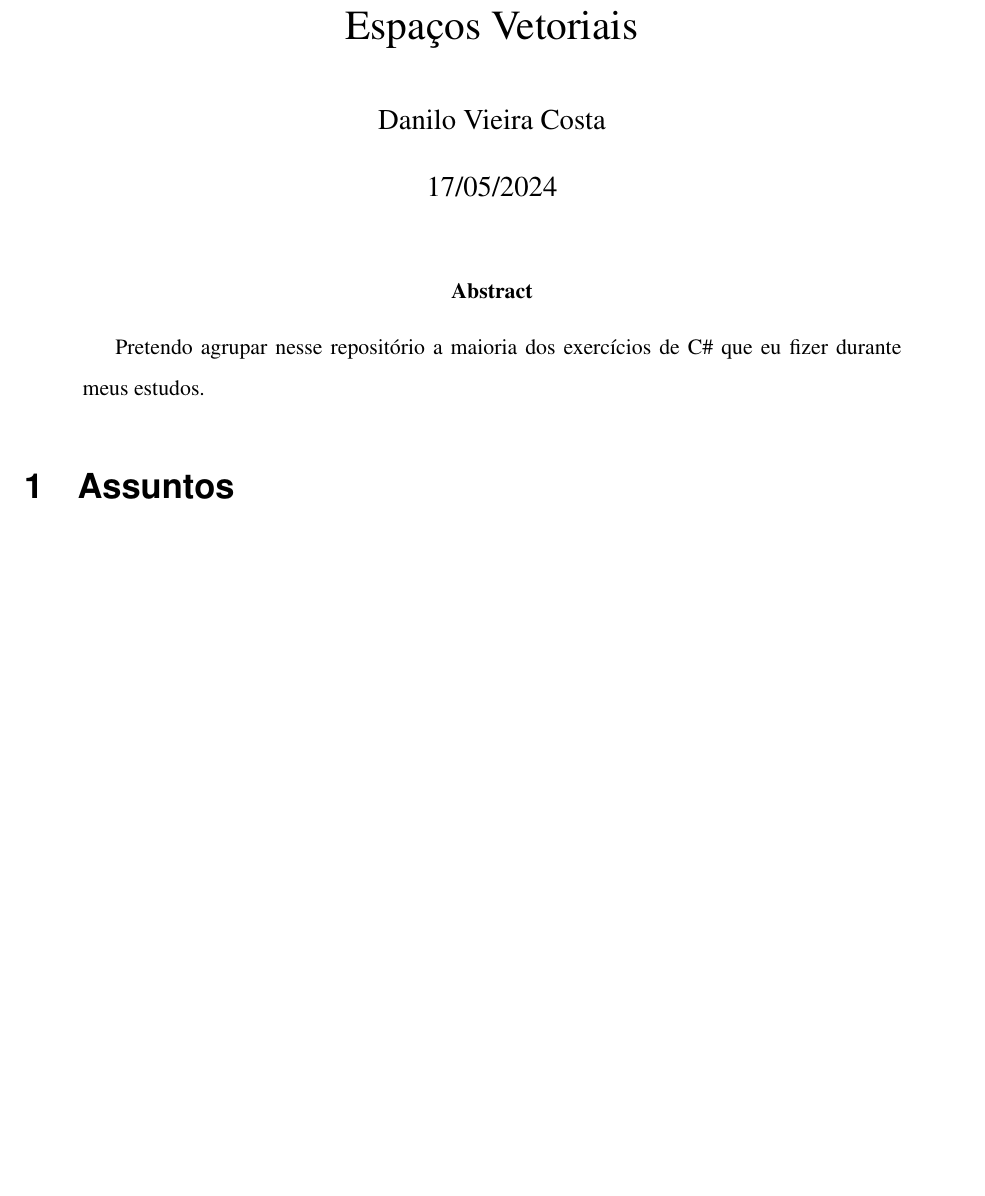
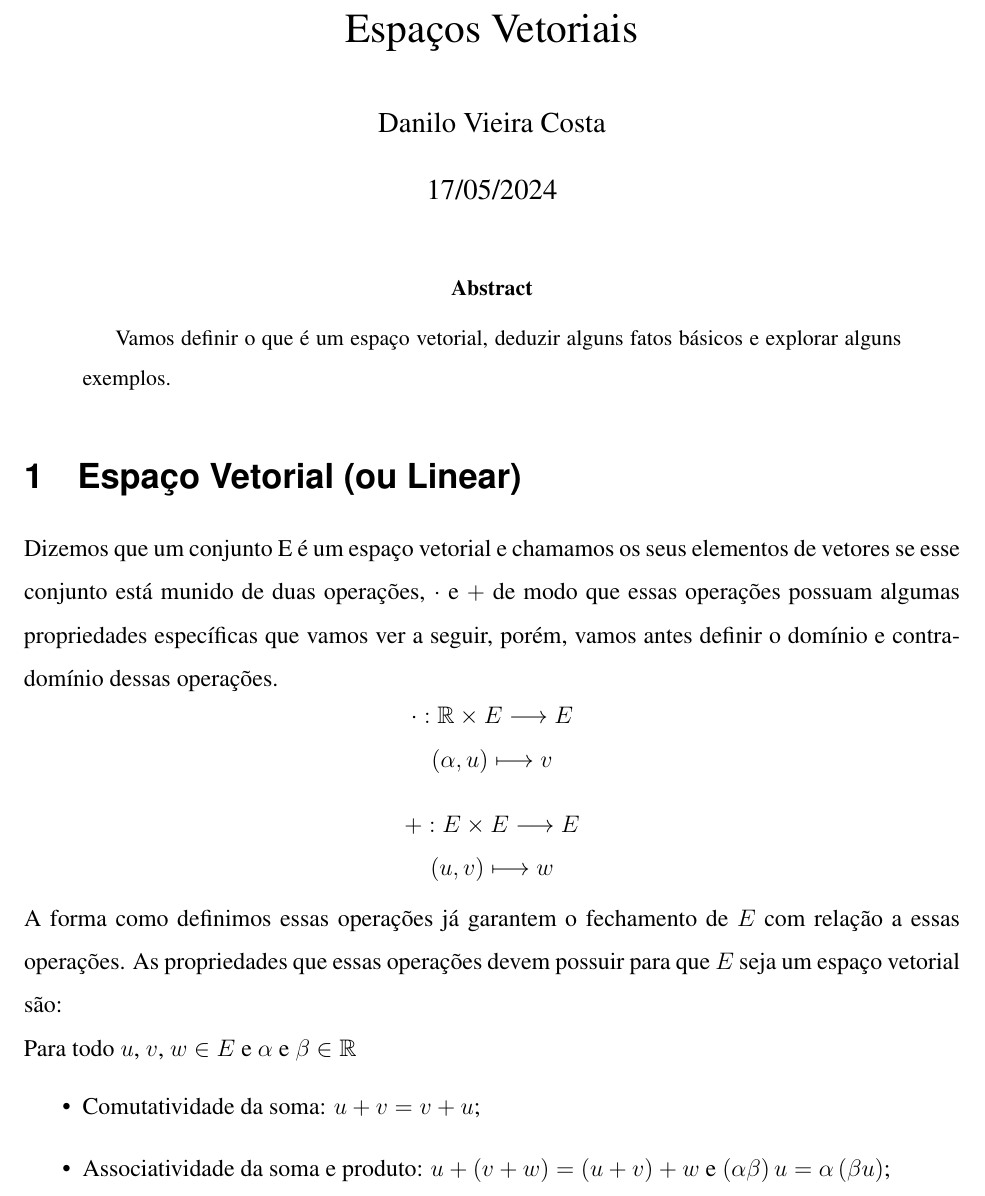
Before and after one commit to DaniloVieiraCosta1729/Matem-tica, a LaTeX paper (Algebra_Linear.tex): part of the page, cut so that both start at the same text, the shorter picture padded with empty space. Compiled offline with pdfLaTeX.

Commit message:
Começando as anotações de álgebra linear.

```diff
--- a/Algebra_Linear.tex
+++ b/Algebra_Linear.tex
@@ -7,6 +7,7 @@
 \usepackage{sectsty} % Formatação de títulos de seção
 \usepackage{graphicx} % Suporte para inclusão de figuras
 \usepackage{amsmath} % Pacote para equações matemáticas
+\usepackage{amsfonts}
 
 % Configurações adicionais
 \renewcommand{\familydefault}{\rmdefault} % Definir a fonte padrão como Times New Roman
@@ -22,10 +23,27 @@
 \maketitle
 
 \begin{abstract}
-Pretendo agrupar nesse repositório a maioria dos exercícios de C\# que eu fizer durante meus estudos.
+Vamos definir o que é um espaço vetorial, deduzir alguns fatos básicos e explorar alguns exemplos.
 \end{abstract}
 
-\section{Assuntos}
-
-
+\section{Espaço Vetorial (ou Linear)}
+Dizemos que um conjunto E é um espaço vetorial e chamamos os seus elementos de vetores se esse conjunto está munido de duas operações, $\cdot$ e $+$ de modo que essas operações possuam algumas propriedades específicas que vamos ver a seguir, porém, vamos antes definir o domínio e contra-domínio dessas operações.
+$$
+\begin{matrix}
+    \cdot : \mathbb{R} \times E\longrightarrow E \\
+    \left( \alpha , u\right) \longmapsto v
+\end{matrix}
+$$
+$$
+\begin{matrix}
+    +: E \times E \longrightarrow E \\\left(u,v\right) \longmapsto w
+\end{matrix}
+$$
+A forma como definimos essas operações já garantem o fechamento de $E$ com relação a essas operações.
+As propriedades que essas operações devem possuir para que $E$ seja um espaço vetorial são:\\
+Para todo $u$, $v$, $w \in E$ e  $\alpha$ e $\beta \in \mathbb{R}$
+\begin{itemize}
+    \item Comutatividade da soma: $u+v=v+u$;
+    \item Associatividade da soma e produto: $u+\left(v+w\right)=\left(u+v\right)+w$ e $\left(\alpha \beta \right)u=\alpha\left(\beta u\right)$;
+\end{itemize}
 \end{document}
```
Also changed, not shown: Algebra_Linear.pdf, 5 other files.
